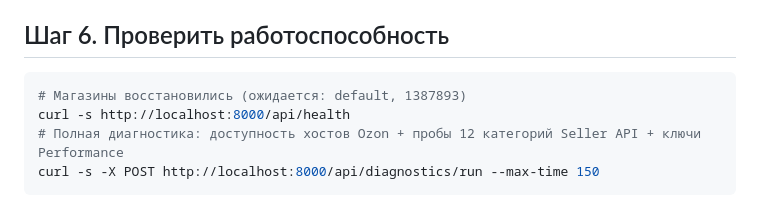
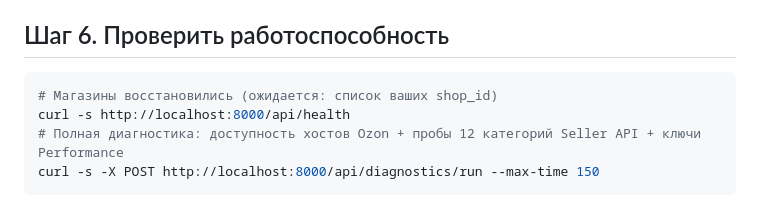
Before and after one commit to DeviceIngineering/ozon-mcp-server, a Markdown page: УСТАНОВКА.md, the part around the change. Drawn GitHub-style.

Commit message:
Убрать идентификаторы реальных кабинетов из инструкции
Файл УСТАНОВКА.md — личная инструкция по переносу, и в шаге проверки
были перечислены реальные shop_id автора. Репозиторий публичный,
заменено на плейсхолдер.

````diff
--- a/УСТАНОВКА.md
+++ b/УСТАНОВКА.md
@@ -66,7 +66,7 @@ http://localhost:8000/shops (нужны ключи Ozon (Client-Id + Api-Key + P
 ## Шаг 6. Проверить работоспособность
 
 ```bash
-# Магазины восстановились (ожидается: default, 1387893)
+# Магазины восстановились (ожидается: список ваших shop_id)
 curl -s http://localhost:8000/api/health
 # Полная диагностика: доступность хостов Ozon + пробы 12 категорий Seller API + ключи Performance
 curl -s -X POST http://localhost:8000/api/diagnostics/run --max-time 150
````
